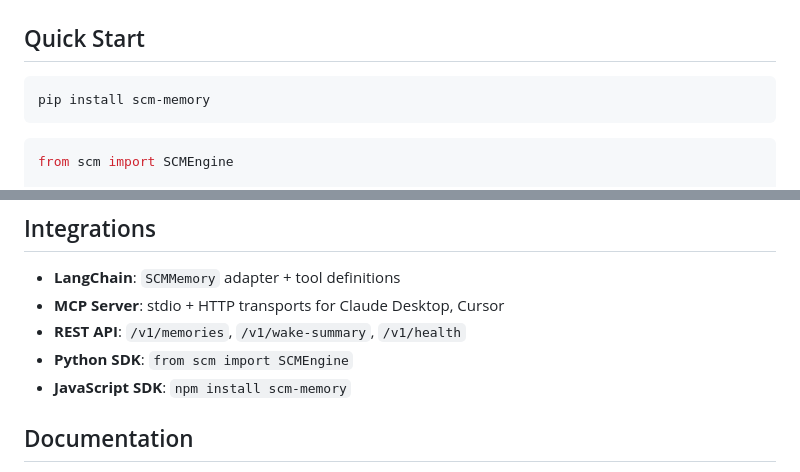
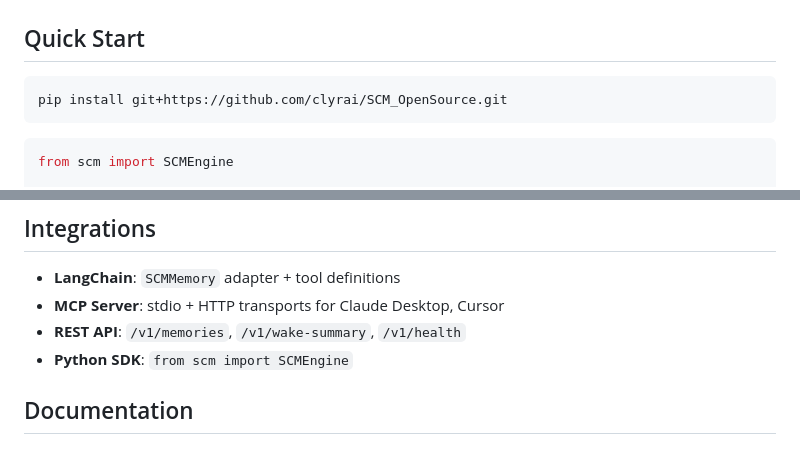
Before and after one commit to clyrai/SCM_OpenSource, a Markdown page: README.md, 2 parts joined by grey strips. GitHub-like rendering.

Commit message:
Remove PyPI/npm references from README
- Install from GitHub repo only: pip install git+https://github.com/clyrai/SCM_OpenSource.git
- Remove npm install reference
- Remove tests badge

````diff
--- a/README.md
+++ b/README.md
@@ -22,7 +21,7 @@ SCM is the first open-source memory architecture for language agents that implem
 ## Quick Start
 
 ```bash
-pip install scm-memory
+pip install git+https://github.com/clyrai/SCM_OpenSource.git
 ```
 
 ```python
@@ -95,7 +94,6 @@ pytest tests/ --cov=src --cov-report=html
 - **MCP Server**: stdio + HTTP transports for Claude Desktop, Cursor
 - **REST API**: `/v1/memories`, `/v1/wake-summary`, `/v1/health`
 - **Python SDK**: `from scm import SCMEngine`
-- **JavaScript SDK**: `npm install scm-memory`
 
 ## Documentation
 
````
Also changed, not shown: other parts of README.md (+0 -1 lines).
